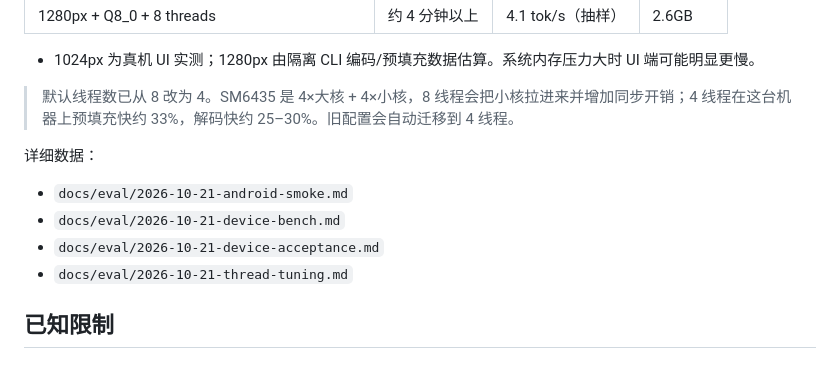
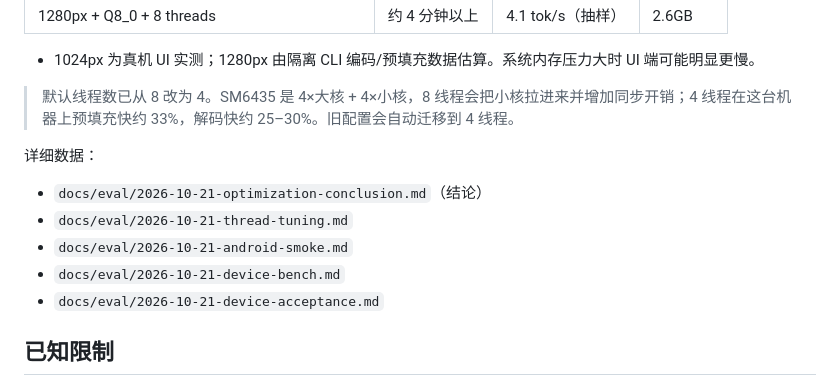
Before and after one commit to Fi2zz/lighton_ocr_on_device, a Markdown page: README.md, the part around the change. Rendered like a GitHub page.

Commit message:
docs: add on-device performance optimization conclusion

```diff
--- a/README.md
+++ b/README.md
@@ -93,10 +93,11 @@ App 启动后模型卡片应显示“已就绪”。
 
 详细数据：
 
+- `docs/eval/2026-10-21-optimization-conclusion.md`（结论）
+- `docs/eval/2026-10-21-thread-tuning.md`
 - `docs/eval/2026-10-21-android-smoke.md`
 - `docs/eval/2026-10-21-device-bench.md`
 - `docs/eval/2026-10-21-device-acceptance.md`
-- `docs/eval/2026-10-21-thread-tuning.md`
 
 ## 已知限制
 
```
Also changed, not shown: docs/eval/2026-10-21-optimization-conclusion.md (added, +152 -0 lines).
